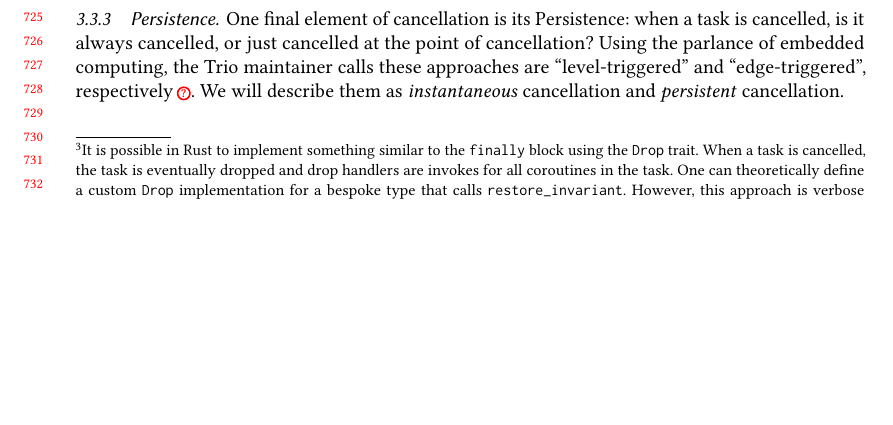
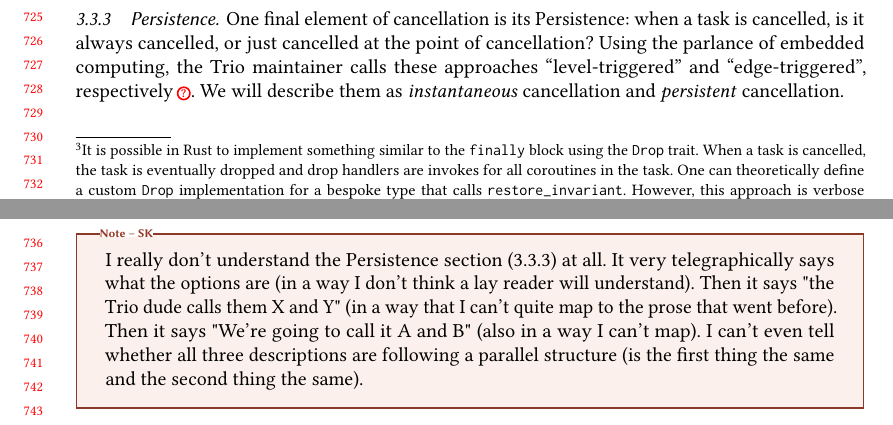
Before and after one commit to gavinleroy/async-await, a LaTeX paper (paper/main.tex, which reads paper/dimensions/persistence.tex): part of page 15 of 25 before the commit and two parts of pages 15 and 16 of 25 after it, the two joined at a grey line, cut so that both start at the same text, the shorter picture padded with empty space. Compiled offline with pdfLaTeX.

Commit message:
note to indicate needs more writing

```diff
--- a/paper/dimensions/persistence.tex
+++ b/paper/dimensions/persistence.tex
@@ -1,7 +1,7 @@
 \subsubsection{\Persistence}
 \label{ssec:designdims:persistence}
 
-One final element of cancellation is its \Persistence: when a task is cancelled, is it always cancelled, or just cancelled at the point of cancellation? Using the parlance of embedded computing, the Trio maintainer calls these approaches are ``level-triggered'' and ``edge-triggered'', respectively\,\missingcite. We will describe them as \emph{\instantaneous} cancellation and \emph{\persistent} cancellation.
+One final element of cancellation is its \Persistence: when a task is cancelled, is it always cancelled, or just cancelled at the point of cancellation? Using the parlance of embedded computing, the Trio maintainer calls these approaches ``level-triggered'' and ``edge-triggered'', respectively\,\missingcite. We will describe them as \emph{\instantaneous} cancellation and \emph{\persistent} cancellation.\sknote{I really don't understand the Persistence section (3.3.3) at all. It very telegraphically says what the options are (in a way I don't think a lay reader will understand). Then it says "the Trio dude calls them X and Y" (in a way that I can't quite map to the prose that went before). Then it says "We're going to call it A and B" (also in a way I can't map). I can't even tell whether all three descriptions are following a parallel structure (is the first thing the same and the second thing the same).}
 
 Rust and Python+Asyncio use \instantaneous cancellation. In Rust's case, because cancellation is \noncoop, cancellation is unrecoverable. For Asyncio, cancellation is recoverable, so if an async computation ignores a cancellation request, then it can  continue spawning and awaiting tasks unimpeded.
 
```
